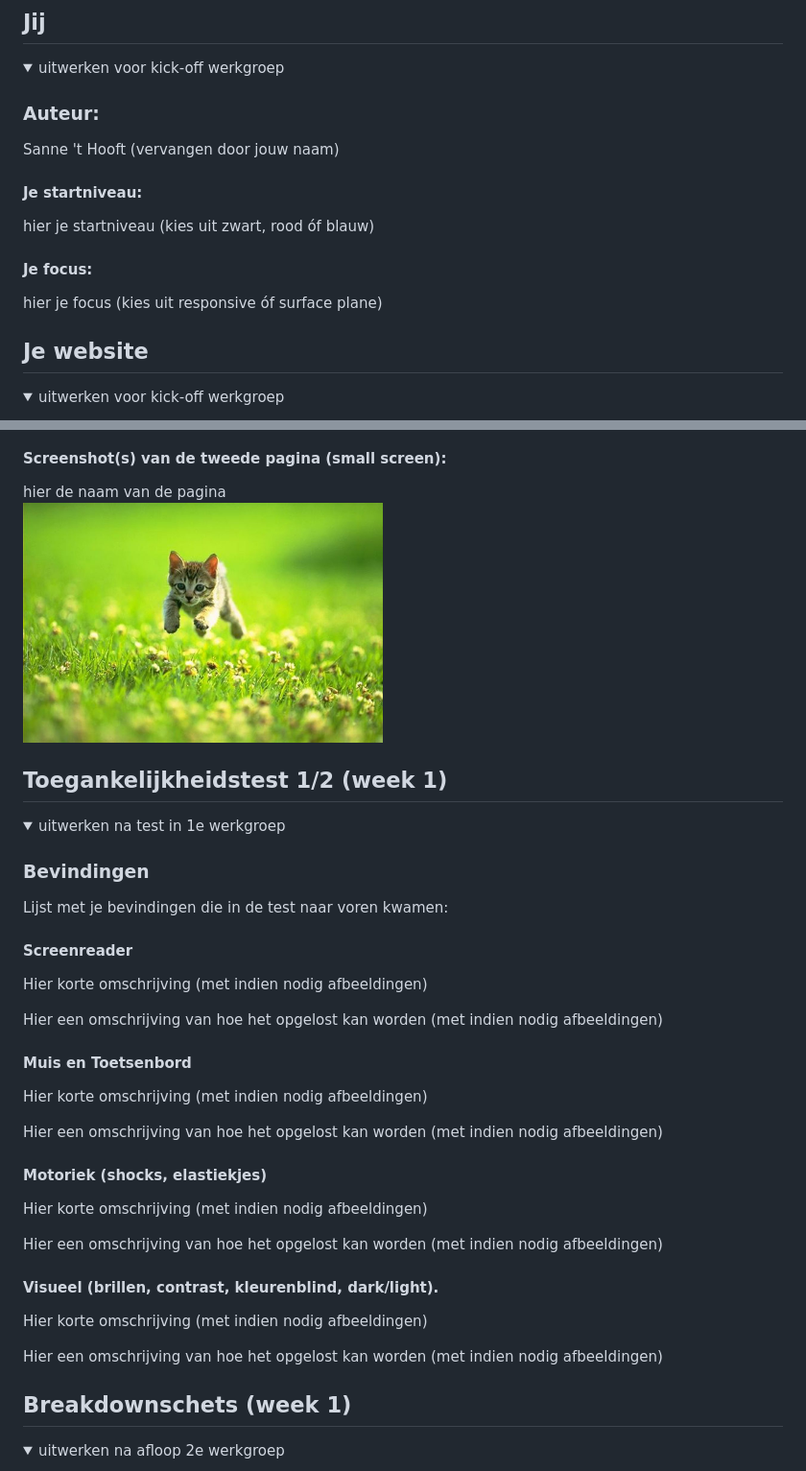
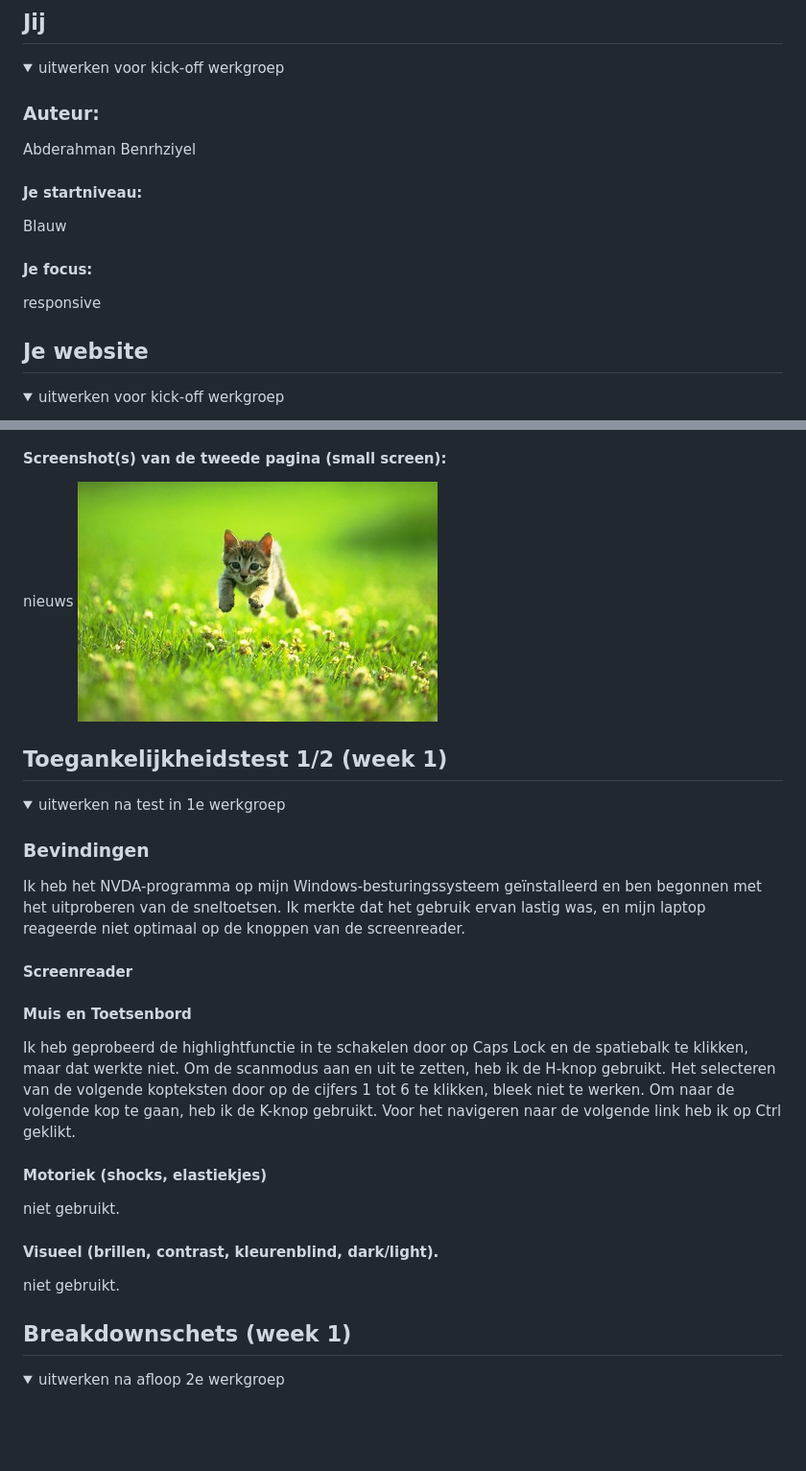
Before and after one commit to ab0111/Fed, a Markdown page: README.md, 2 parts joined by grey strips. Shown: that part at 96% size. Drawn GitHub-style; folded sections open; blank space fills up the shorter version.

```diff
--- a/README.md
+++ b/README.md
@@ -16,13 +16,13 @@ Nb. Door *open* toe te voegen aan een *details* element kun je deze standaard op
   <summary>uitwerken voor kick-off werkgroep</summary>
 
   ### Auteur:
-  Sanne 't Hooft (vervangen door jouw naam)
+  Abderahman Benrhziyel
 
   #### Je startniveau:
-  hier je startniveau (kies uit zwart, rood óf blauw)
+  Blauw
 
   #### Je focus:
-  hier je focus (kies uit responsive óf surface plane)
+  responsive
 
 </details>
 
@@ -44,6 +49,6 @@ Nb. Door *open* toe te voegen aan een *details* element kun je deze standaard op
 
   #### Screenshot(s) van de tweede pagina (small screen):
-  hier de naam van de pagina
+ nieuws
   <img src="readme-images/dummy-plaatje.jpg" width="375px" alt="omschrijving van de pagina">
 
 </details>
@@ -56,33 +61,23 @@ Nb. Door *open* toe te voegen aan een *details* element kun je deze standaard op
   <summary>uitwerken na test in 1e werkgroep</summary>
 
   ### Bevindingen
-  Lijst met je bevindingen die in de test naar voren kwamen:
+
+  Ik heb het NVDA-programma op mijn Windows-besturingssysteem geïnstalleerd en ben begonnen met het uitproberen van de sneltoetsen. Ik merkte dat het gebruik ervan lastig was, en mijn laptop reageerde niet optimaal op de knoppen van de screenreader.
 
   #### Screenreader
-  Hier korte omschrijving (met indien nodig afbeeldingen)
 
-  Hier een omschrijving van hoe het opgelost kan worden (met indien nodig afbeeldingen)
 
 
   #### Muis en Toetsenbord
-  Hier korte omschrijving (met indien nodig afbeeldingen)
-
-  Hier een omschrijving van hoe het opgelost kan worden (met indien nodig afbeeldingen)
+Ik heb geprobeerd de highlightfunctie in te schakelen door op Caps Lock en de spatiebalk te klikken, maar dat werkte niet. Om de scanmodus aan en uit te zetten, heb ik de H-knop gebruikt. Het selecteren van de volgende kopteksten door op de cijfers 1 tot 6 te klikken, bleek niet te werken. Om naar de volgende kop te gaan, heb ik de K-knop gebruikt. Voor het navigeren naar de volgende link heb ik op Ctrl geklikt.
 
 
   #### Motoriek (shocks, elastiekjes)
-  Hier korte omschrijving (met indien nodig afbeeldingen)
-
-  Hier een omschrijving van hoe het opgelost kan worden (met indien nodig afbeeldingen)
+ niet gebruikt.
 
 
   #### Visueel (brillen, contrast, kleurenblind, dark/light).
-  Hier korte omschrijving (met indien nodig afbeeldingen)
-
-  Hier een omschrijving van hoe het opgelost kan worden (met indien nodig afbeeldingen)
-
-</details>
-
+niet gebruikt.
 
 
 ## Breakdownschets (week 1)
```
Also changed, not shown: other parts of README.md (+20 -22 lines).
